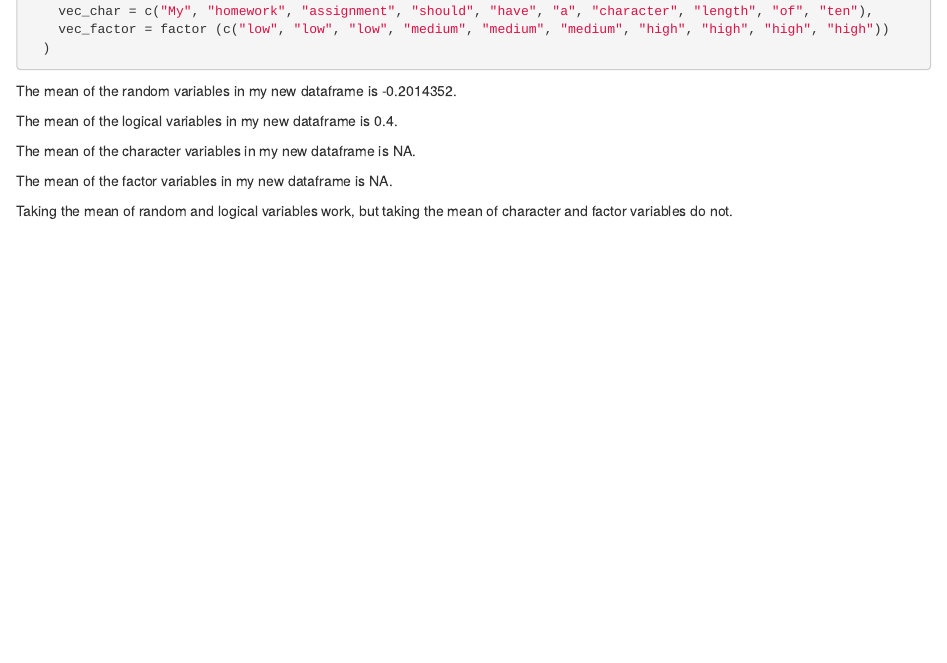
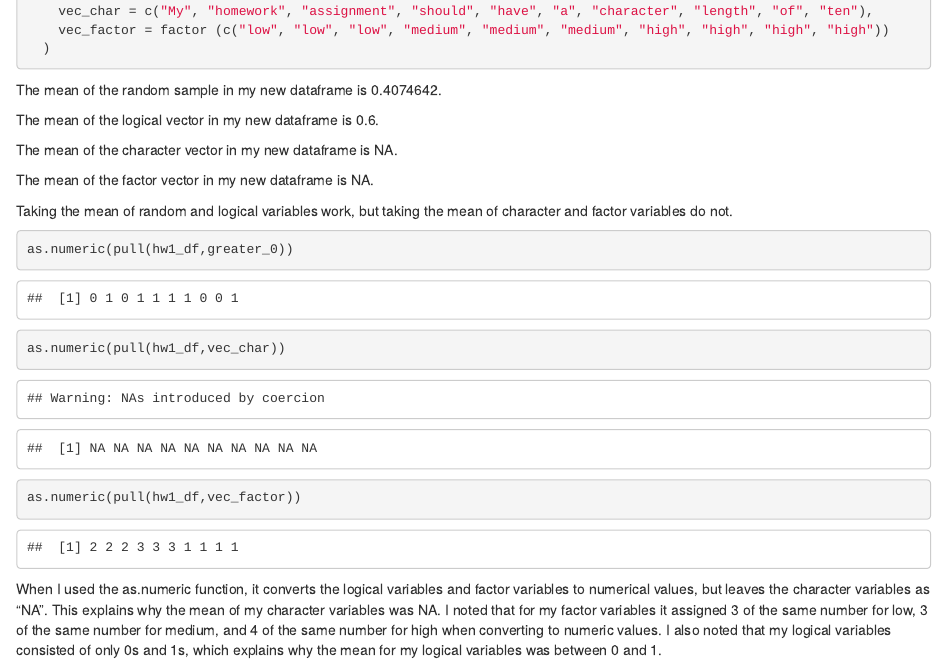
Before and after one commit to medhatulsyani/p8105_hw1_mt3866, an R Markdown document (p8105_hw1_mt3866.Rmd): the page in a window 1100 px wide, from 940 px down before the commit and from 1210 px down after it, so that both start at the same text. The pictures show the output file p8105_hw1_mt3866.html that the author committed with the source, opened offline.

Commit message:
I completed the homework and used as.numeric to the logical character and factor variables. I then described the differences I observed when R assigned numerical values.

````diff
--- a/p8105_hw1_mt3866.Rmd
+++ b/p8105_hw1_mt3866.Rmd
@@ -39,12 +39,20 @@ hw1_df=
   )
 ```
 
-The mean of the random variables in my new dataframe is `r mean(pull(hw1_df, numeric_samp))`.
+The mean of the random sample in my new dataframe is `r mean(pull(hw1_df, numeric_samp))`.
 
-The mean of the logical variables in my new dataframe is `r mean(pull(hw1_df, greater_0))`.
+The mean of the logical vector in my new dataframe is `r mean(pull(hw1_df, greater_0))`.
 
-The mean of the character variables in my new dataframe is `r mean(pull(hw1_df, vec_char))`.
+The mean of the character vector in my new dataframe is `r mean(pull(hw1_df, vec_char))`.
 
-The mean of the factor variables in my new dataframe is `r mean(pull(hw1_df, vec_factor))`.
+The mean of the factor vector in my new dataframe is `r mean(pull(hw1_df, vec_factor))`.
 
 Taking the mean of random and logical variables work, but taking the mean of character and factor variables do not.
+
+```{r}
+as.numeric(pull(hw1_df,greater_0))
+as.numeric(pull(hw1_df,vec_char))
+as.numeric(pull(hw1_df,vec_factor))
+```
+
+When I used the as.numeric function, it converts the logical variables and factor variables to numerical values, but leaves the character variables as "NA". This explains why the mean of my character variables was NA. I noted that for my factor variables it assigned 3 of the same number for low, 3 of the same number for medium, and 4 of the same number for high when converting to numeric values. I also noted that my logical variables consisted of only 0s and 1s, which explains why the mean for my logical variables was between 0 and 1.
````
Also changed, not shown: README.md, hw1plot.pdf, p8105_hw1_mt3866.html, p8105_hw1_mt3866.Rmd (4 more changed lines).
